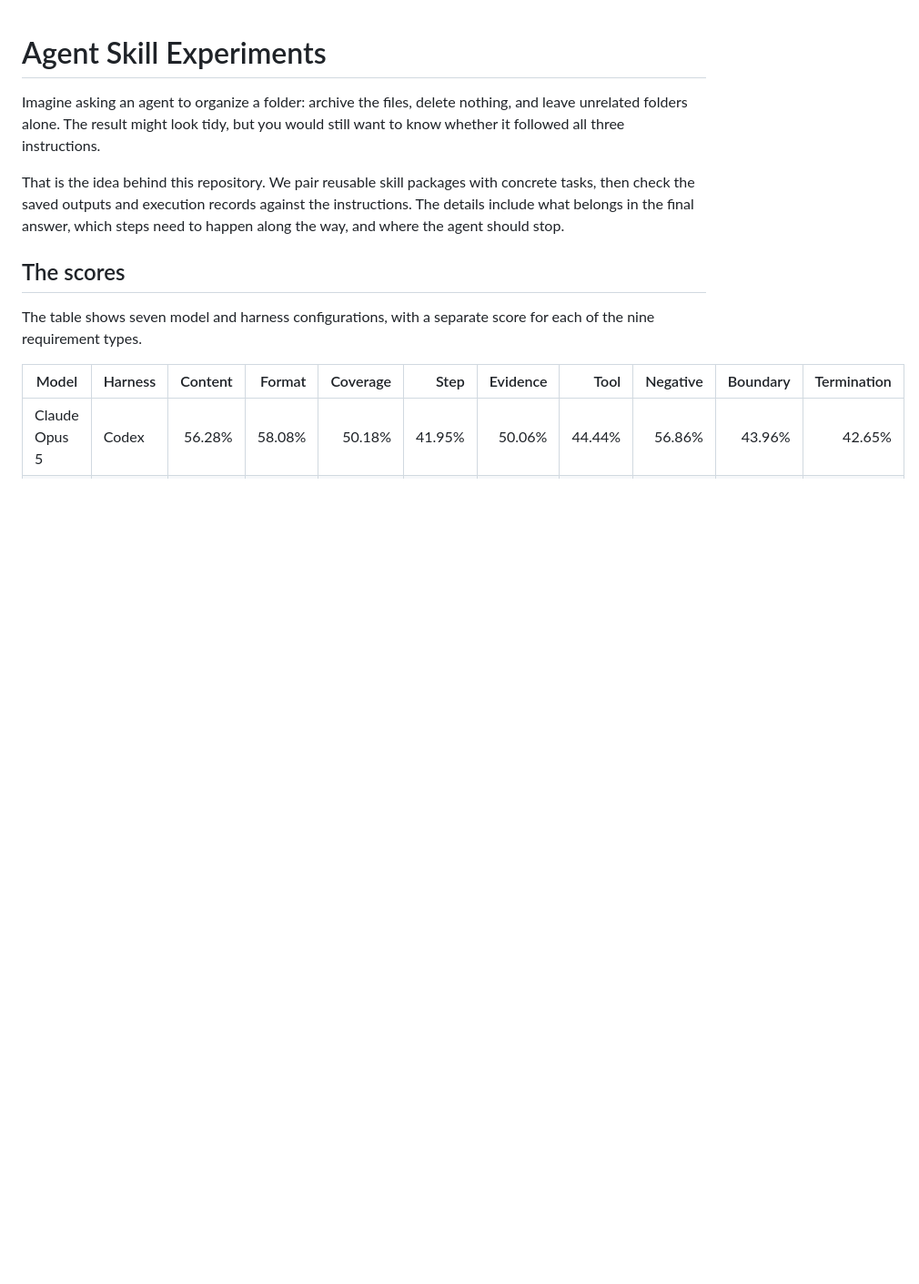
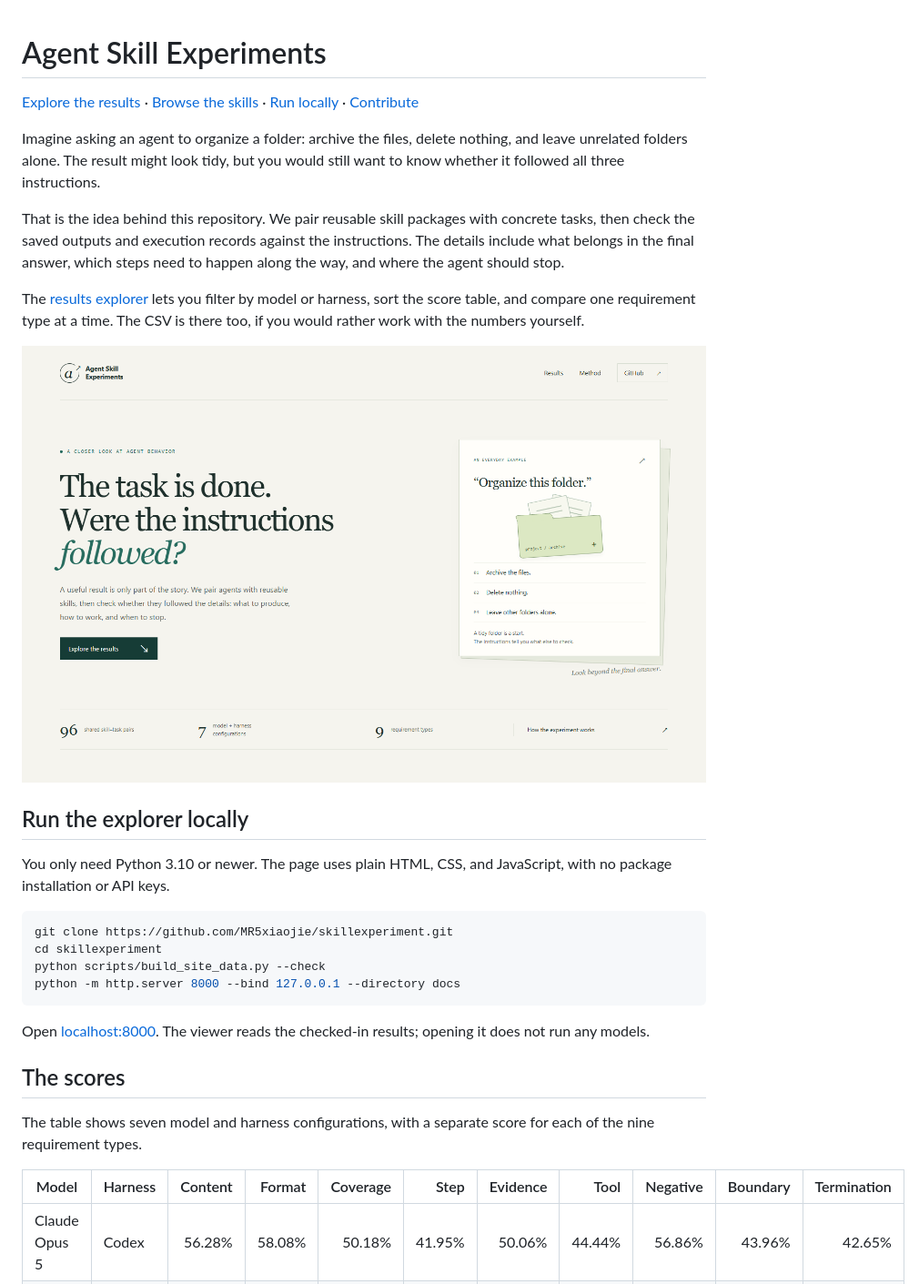
Before and after one commit to MR5xiaojie/skillexperiment, a Markdown page: README.md, the part around one of its changes. Shown at 91% size. Rendered like a GitHub page; pictures changed too: docs/assets/explorer-preview.png (added); blank space fills up the shorter version.

Commit message:
Build an interactive results explorer and project guides

````diff
--- a/README.md
+++ b/README.md
@@ -1,8 +1,27 @@
 # Agent Skill Experiments
+
+[Explore the results](https://mr5xiaojie.github.io/skillexperiment/) · [Browse the skills](complex-skills/) · [Run locally](#run-the-explorer-locally) · [Contribute](CONTRIBUTING.md)
 
 Imagine asking an agent to organize a folder: archive the files, delete nothing, and leave unrelated folders alone. The result might look tidy, but you would still want to know whether it followed all three instructions.
 
 That is the idea behind this repository. We pair reusable skill packages with concrete tasks, then check the saved outputs and execution records against the instructions. The details include what belongs in the final answer, which steps need to happen along the way, and where the agent should stop.
+
+The [results explorer](https://mr5xiaojie.github.io/skillexperiment/) lets you filter by model or harness, sort the score table, and compare one requirement type at a time. The CSV is there too, if you would rather work with the numbers yourself.
+
+[![Preview of the results explorer](docs/assets/explorer-preview.png)](https://mr5xiaojie.github.io/skillexperiment/)
+
+## Run the explorer locally
+
+You only need Python 3.10 or newer. The page uses plain HTML, CSS, and JavaScript, with no package installation or API keys.
+
+```sh
+git clone https://github.com/MR5xiaojie/skillexperiment.git
+cd skillexperiment
+python scripts/build_site_data.py --check
+python -m http.server 8000 --bind 127.0.0.1 --directory docs
+```
+
+Open [localhost:8000](http://localhost:8000). The viewer reads the checked-in results; opening it does not run any models.
 
 ## The scores
 
````
Also changed, not shown: other parts of README.md (+16 -0 lines), CONTRIBUTING.md (added, +45 -0 lines), guides/running-experiments.md (added, +63 -0 lines), 11 other files.
